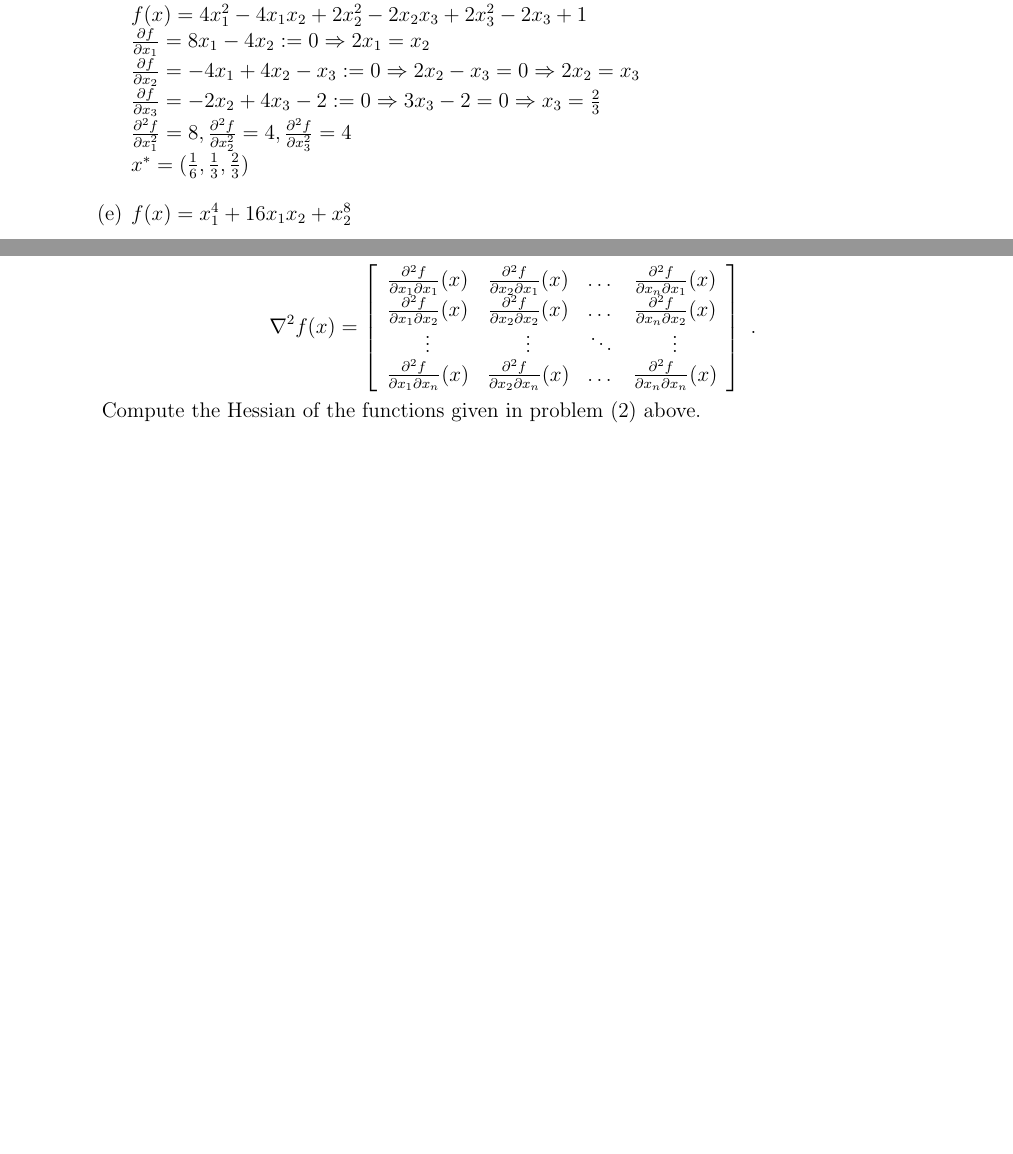
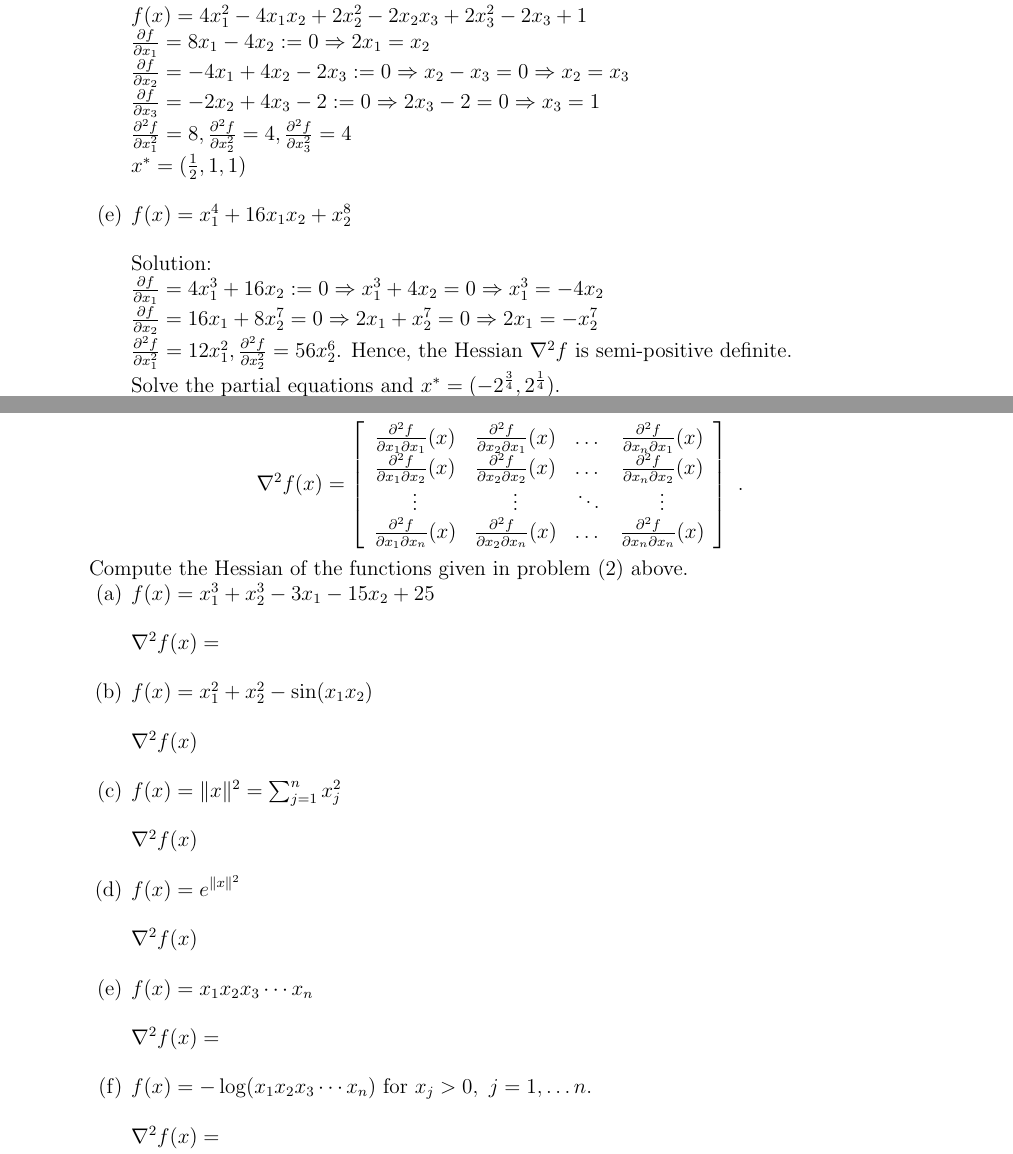
Before and after one commit to ljtheminister/AML, a LaTeX problem sheet (hw1.tex): two parts of pages 1 and 2 of 5 before the commit and two parts of pages 1 and 3 of 6 after it, joined at a grey line, cut so that both start at the same text, the shorter picture padded with empty space. Compiled offline with pdfLaTeX.

Commit message:
just another commit

```diff
--- a/hw1.tex
+++ b/hw1.tex
@@ -70,16 +70,21 @@ For our global minimum, we need $x_2 > 0$; hence, we choose $x^* = (\frac{\sqrt{
 Solution:\\
 $f(x) = 4x_1^2 - 4x_1x_2 + 2x_2^2 - 2x_2x_3 + 2x_3^2 - 2x_3 + 1\\
 \frac{\partial f}{\partial x_1} = 8x_1 - 4x_2 := 0 \Rightarrow 2x_1 = x_2\\
-\frac{\partial f}{\partial x_2} = -4x_1 + 4x_2 - x_3 := 0 \Rightarrow 2x_2 - x_3 = 0 \Rightarrow 2x_2 = x_3\\
-\frac{\partial f}{\partial x_3} = -2x_2 + 4x_3 - 2 :=0 \Rightarrow 3x_3 - 2 = 0 \Rightarrow x_3 = \frac{2}{3} \\
+\frac{\partial f}{\partial x_2} = -4x_1 + 4x_2 - 2x_3 := 0 \Rightarrow x_2 - x_3 = 0 \Rightarrow x_2 = x_3\\
+\frac{\partial f}{\partial x_3} = -2x_2 + 4x_3 - 2 :=0 \Rightarrow 2x_3 - 2 = 0 \Rightarrow x_3 = 1 \\
 \frac{\partial^2 f}{\partial x_1^2} = 8, \frac{\partial^2 f}{\partial x_2^2} = 4, \frac{\partial^2 f}{\partial x_3^2} = 4 \\
-x^* = (\frac{1}{6}, \frac{1}{3}, \frac{2}{3})$ \\
-
-
+x^* = (\frac{1}{2}, 1, 1)$ \\
 
 
 \item[(e)] $f(x)=x_1^4+16x_1x_2+x_2^8$ \\
 
+\noindent
+Solution:\\
+$\frac{\partial f}{\partial x_1} = 4x_1^3 + 16x_2 := 0 \Rightarrow x_1^3 + 4x_2 =0 \Rightarrow x_1^3 = -4x_2 \\
+\frac{\partial f}{\partial x_2} = 16x_1 + 8x_2^7 = 0 \Rightarrow 2x_1 + x_2^7 = 0 \Rightarrow 2x_1 = -x_2^7 \\
+\frac{\partial^2 f}{\partial x_1^2} = 12x_1^2, \frac{\partial^2 f}{\partial x_2^2} = 56x_2^6$.  Hence, the Hessian $\grad^2 f$ is semi-positive definite.
+
+Solve the partial equations and $x^* = (-2^\frac{3}{4}, 2^\frac{1}{4})$. \\
 
 
 \item[(f)] $f(x)=\sum_{j=1}^{n-1} 10^j(x_j-x_{j+1}^2)^2$
@@ -144,6 +177,35 @@ $$
 \end{array}\right]\ .
 $$
 Compute the Hessian of the functions given in problem (2) above.
+
+\begin{enumerate}
+\item[(a)] $f(x)=x_1^3+x_2^3-3x_1-15x_2+25 $\\
+
+$\grad^2 f(x) = $ \\
+
+\item[(b)] $f(x)=x_1^2+x_2^2-\sin(x_1x_2)$ \\
+
+$\grad^2 f(x)$ \\
+
+\item[(c)] $f(x)=\norm{x}^2=\sum_{j=1}^nx_j^2$\\
+
+$\grad^2 f(x) $\\
+
+\item[(d)] $f(x)=\displaystyle e^{\norm{x}^2}$\\
+
+$\grad^2 f(x)$\\
+
+
+\item[(e)] $f(x)=x_1x_2x_3\cdots x_n $ \\
+
+$\grad^2 f(x) = $\\
+
+\item[(f)] $f(x)=-\log(x_1x_2x_3\cdots x_n)$ for $x_j>0,\ j=1,\dots n$.\\
+
+$\grad^2 f(x) =$
+\end{enumerate}
+
+
 
 \newpage
 
```
Also changed, not shown: hw1.tex (42 more changed lines).
